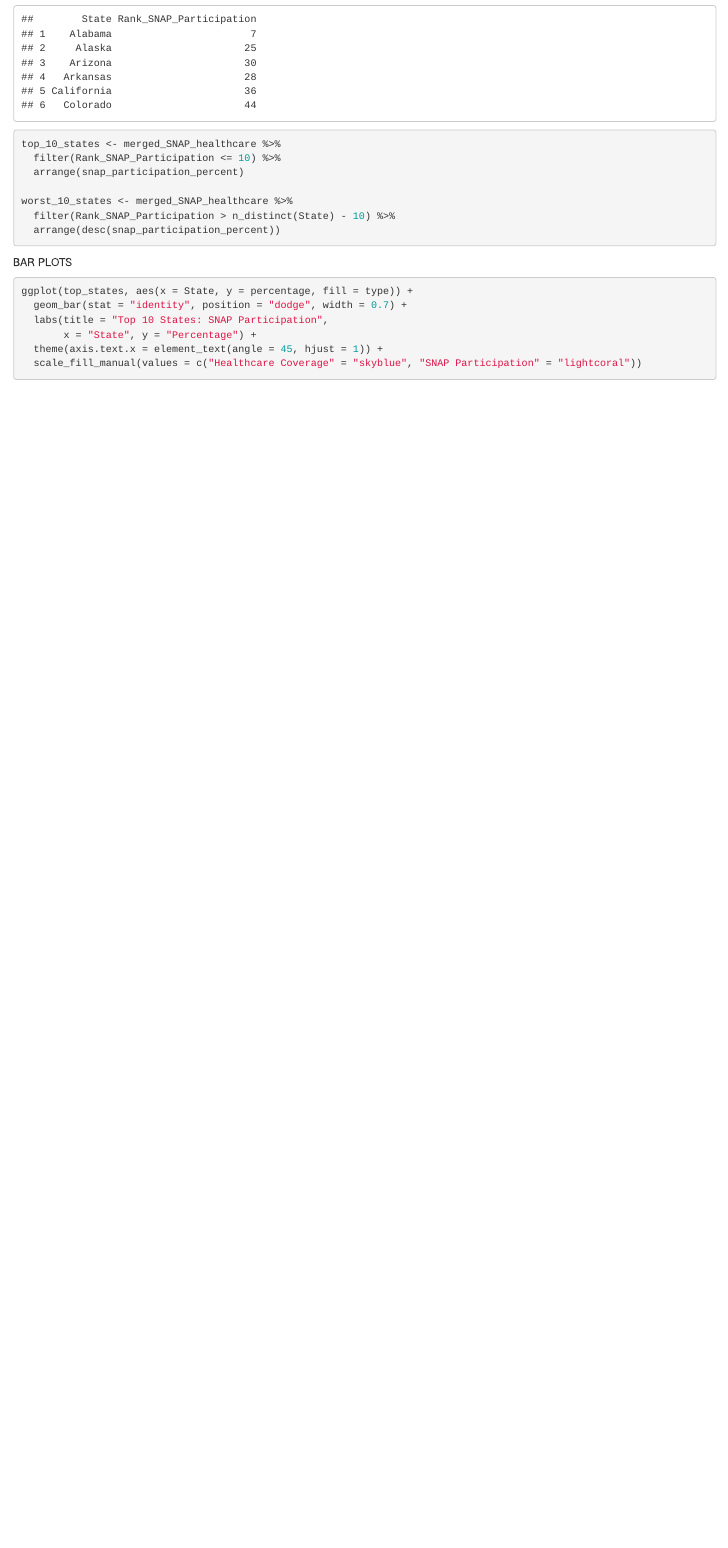
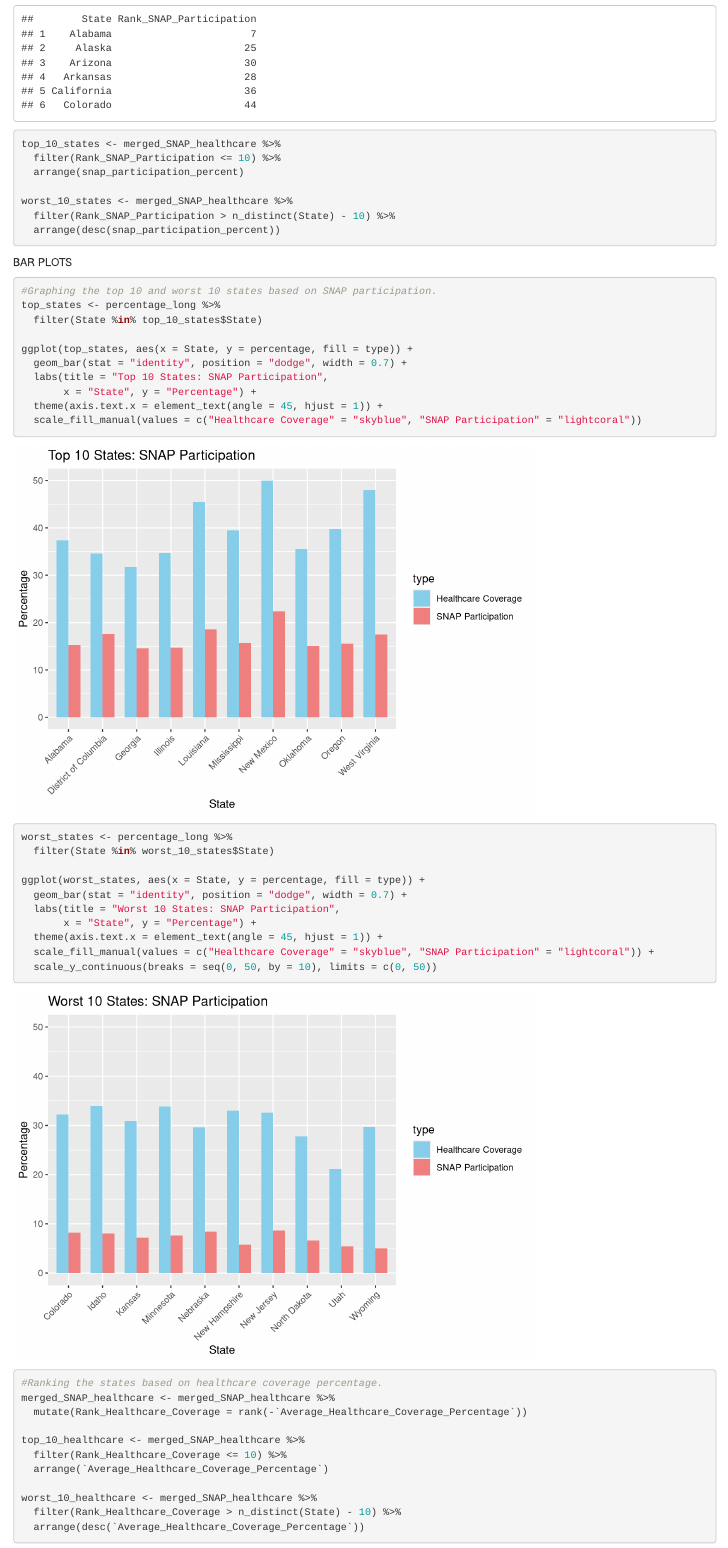
Before and after one commit to Ella-Kim913/R_FinalProject, an R Markdown document (Final Project/Final_Report.Rmd): the page in a window 1100 px wide, from 3090 px down. Rendered offline with R 4.5, knitr and Pandoc, with nearby package versions; some code elsewhere in the file could not run offline.

Commit message:
Add files via upload

````diff
--- a/Final Project/Final_Report.Rmd
+++ b/Final Project/Final_Report.Rmd
@@ -99,6 +99,10 @@ worst_10_states <- merged_SNAP_healthcare %>%
 
 BAR PLOTS
 ```{r}
+#Graphing the top 10 and worst 10 states based on SNAP participation.
+top_states <- percentage_long %>%
+  filter(State %in% top_10_states$State)
+
 ggplot(top_states, aes(x = State, y = percentage, fill = type)) +
   geom_bar(stat = "identity", position = "dodge", width = 0.7) +
   labs(title = "Top 10 States: SNAP Participation",
@@ -108,6 +112,9 @@ ggplot(top_states, aes(x = State, y = percentage, fill = type)) +
 ```
 
 ```{r}
+worst_states <- percentage_long %>%
+  filter(State %in% worst_10_states$State)
+
 ggplot(worst_states, aes(x = State, y = percentage, fill = type)) +
   geom_bar(stat = "identity", position = "dodge", width = 0.7) +
   labs(title = "Worst 10 States: SNAP Participation",
````
